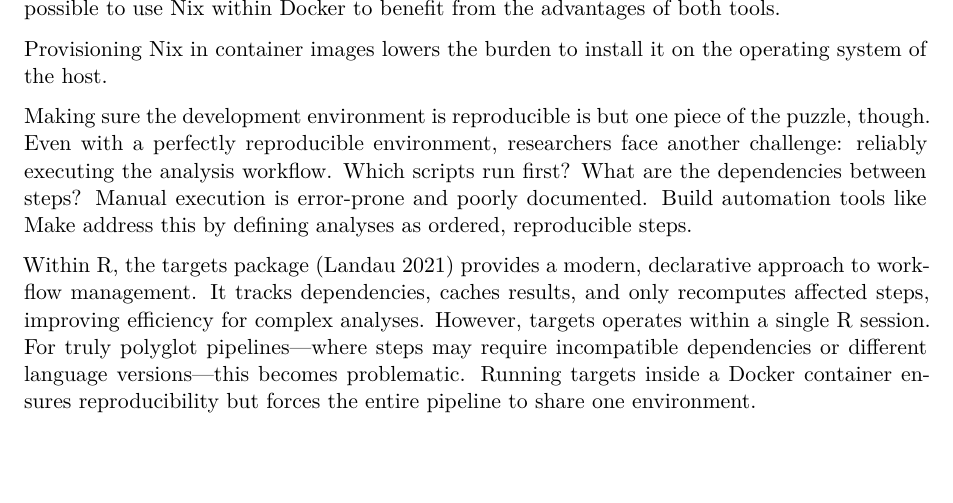
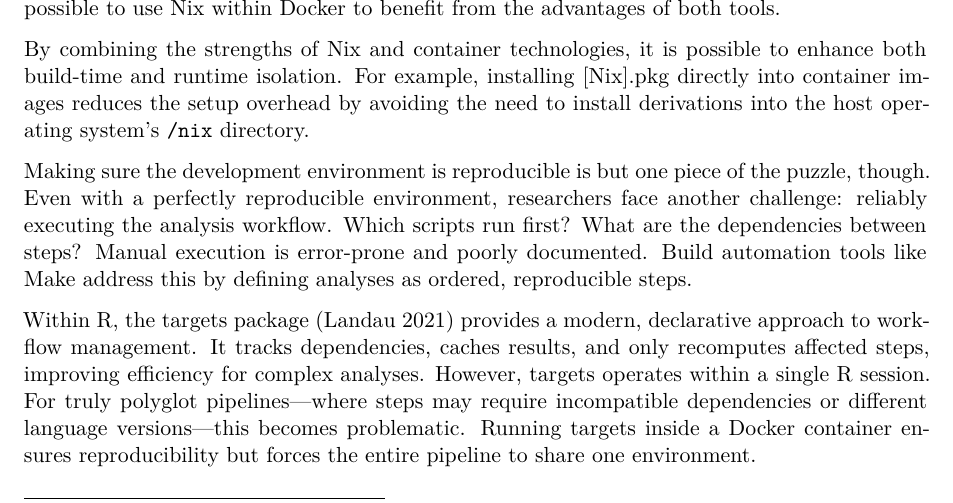
Before and after one commit to b-rodrigues/rix_paper, a Quarto document (paper.qmd): part of page 4 of 23, cut so that both start at the same text, the shorter picture padded with empty space. Rendered offline with R 4.5, knitr and Pandoc in place of Quarto, then LaTeX, with nearby package versions; drawn as R Markdown's standard PDF in place of the format the file asks for.

Commit message:
chore: rephrase Nix and container technologies

```diff
--- a/paper.qmd
+++ b/paper.qmd
@@ -310,8 +310,10 @@ cross-platform distribution is well-established. Indeed, the two approaches are
 not mutually exclusive. As shall be explained in @sec-nix, it is possible to use
 [Nix]{.pkg} within [Docker]{.pkg} to benefit from the advantages of both tools.
 
-Provisioning [Nix]{.pkg} in container images lowers the burden to install it on
-the operating system of the host.
+By combining the strengths of Nix and container technologies, it is possible to
+enhance both build-time and runtime isolation. For example, installing [Nix].pkg
+directly into container images reduces the setup overhead by avoiding the need
+to install derivations into the host operating system's `/nix` directory.
 
 Making sure the development environment is reproducible is but one piece of the
 puzzle, though. Even with a perfectly reproducible environment, researchers face
```
